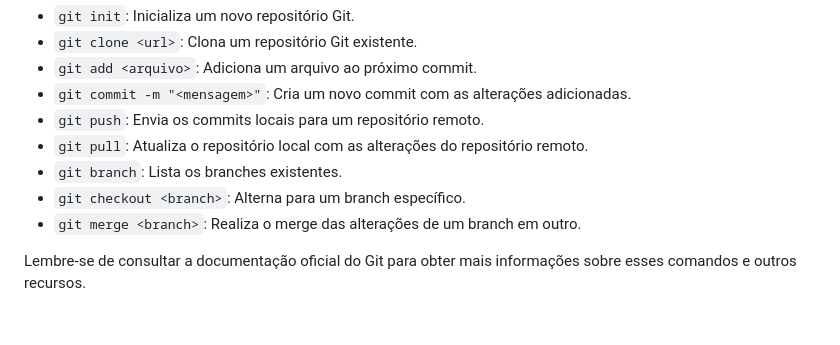
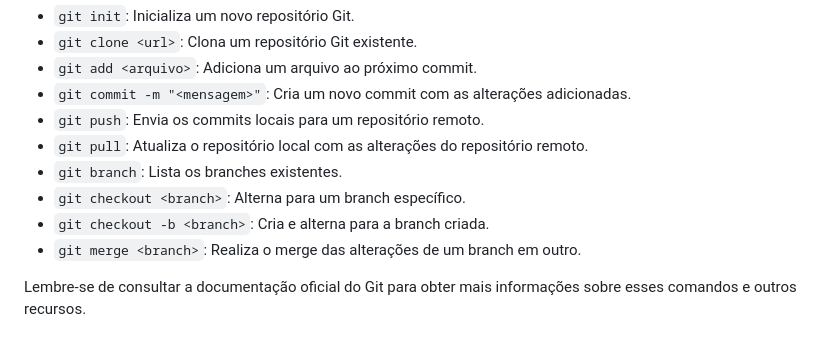
Before and after one commit to 3R11K/Benedito-git, a Markdown page: README.md, the part around the change. Drawn GitHub-style.

```diff
--- a/README.md
+++ b/README.md
@@ -53,6 +53,7 @@ Aqui estão alguns comandos básicos do Git para começar:
 - `git pull`: Atualiza o repositório local com as alterações do repositório remoto.
 - `git branch`: Lista os branches existentes.
 - `git checkout <branch>`: Alterna para um branch específico.
+-  `git checkout -b <branch>`: Cria e alterna para a branch criada.
 - `git merge <branch>`: Realiza o merge das alterações de um branch em outro.
 
 Lembre-se de consultar a documentação oficial do Git para obter mais informações sobre esses comandos e outros recursos.
```
